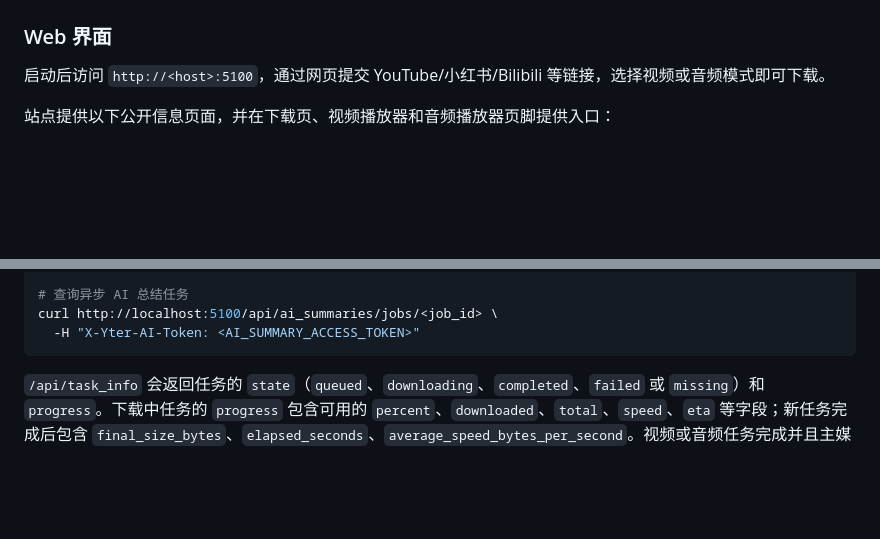
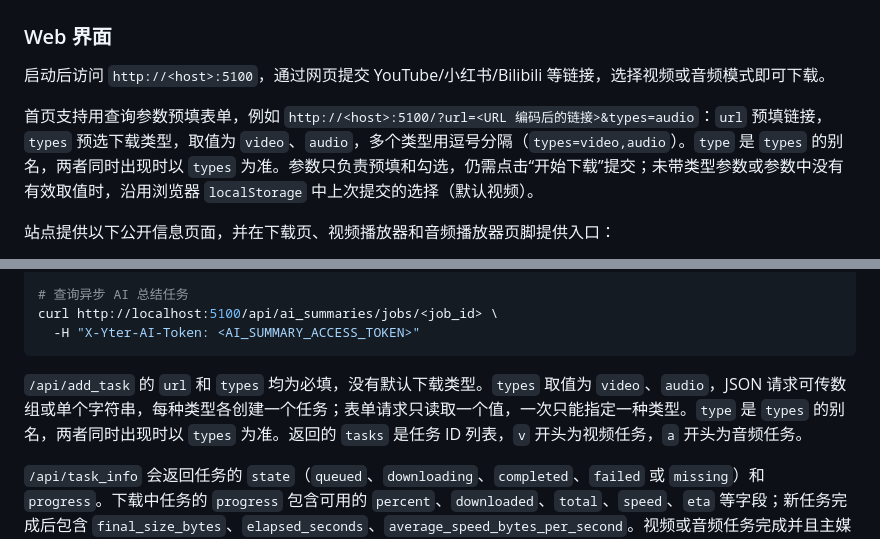
Before and after one commit to falconchen/PyYoutubeDL, a Markdown page: README.md, 2 parts joined by grey strips. GitHub-like rendering; blank space fills up the shorter version.

Commit message:
Document types/type parameters in README
Co-Authored-By: Claude Opus 5.5 <noreply@anthropic.com>

````diff
--- a/README.md
+++ b/README.md
@@ -298,6 +298,8 @@ journalctl -u pyyoutubedl -f    # 实时日志
 
 启动后访问 `http://<host>:5100`，通过网页提交 YouTube/小红书/Bilibili 等链接，选择视频或音频模式即可下载。
 
+首页支持用查询参数预填表单，例如 `http://<host>:5100/?url=<URL 编码后的链接>&types=audio`：`url` 预填链接，`types` 预选下载类型，取值为 `video`、`audio`，多个类型用逗号分隔（`types=video,audio`）。`type` 是 `types` 的别名，两者同时出现时以 `types` 为准。参数只负责预填和勾选，仍需点击“开始下载”提交；未带类型参数或参数中没有有效取值时，沿用浏览器 `localStorage` 中上次提交的选择（默认视频）。
+
 站点提供以下公开信息页面，并在下载页、视频播放器和音频播放器页脚提供入口：
 
 - `/about`：项目介绍与工作方式
@@ -406,6 +408,8 @@ curl -X POST http://localhost:5100/api/ai_summaries \
 curl http://localhost:5100/api/ai_summaries/jobs/<job_id> \
   -H "X-Yter-AI-Token: <AI_SUMMARY_ACCESS_TOKEN>"
 ```
+
+`/api/add_task` 的 `url` 和 `types` 均为必填，没有默认下载类型。`types` 取值为 `video`、`audio`，JSON 请求可传数组或单个字符串，每种类型各创建一个任务；表单请求只读取一个值，一次只能指定一种类型。`type` 是 `types` 的别名，两者同时出现时以 `types` 为准。返回的 `tasks` 是任务 ID 列表，`v` 开头为视频任务，`a` 开头为音频任务。
 
 `/api/task_info` 会返回任务的 `state`（`queued`、`downloading`、`completed`、`failed` 或 `missing`）和 `progress`。下载中任务的 `progress` 包含可用的 `percent`、`downloaded`、`total`、`speed`、`eta` 等字段；新任务完成后包含 `final_size_bytes`、`elapsed_seconds`、`average_speed_bytes_per_second`。视频或音频任务完成并且主媒体产物仍在本地时，还会返回对应的 `player_url`。
 
````
